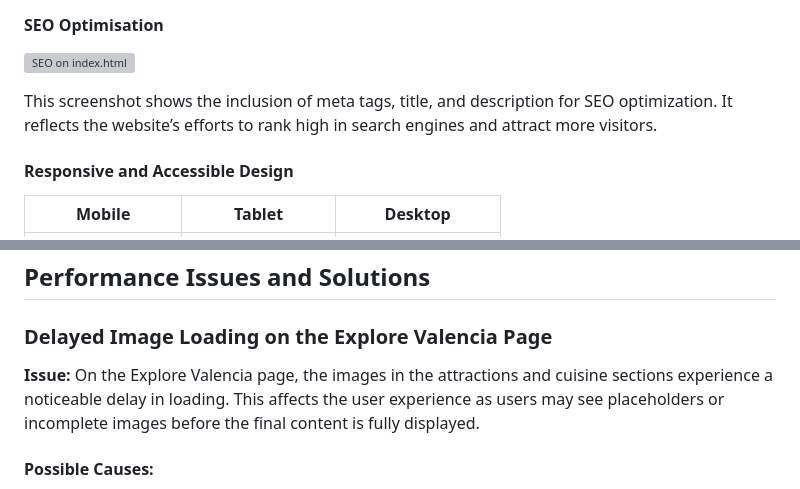
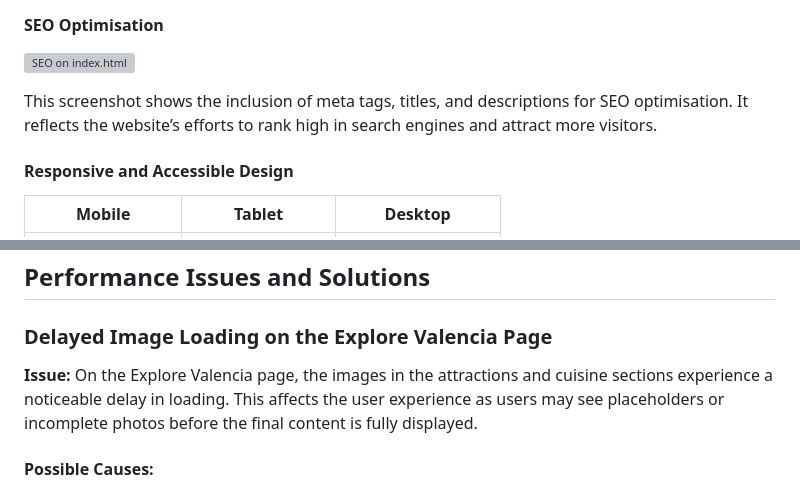
Before and after one commit to desireealexia/Experience-Valencia, a Markdown page: README.md, 2 parts joined by grey strips. GitHub-like rendering; grey boxes are pictures that could not be loaded.

```diff
--- a/README.md
+++ b/README.md
@@ -417,7 +417,7 @@ These screenshots showcase the user-friendly navigation menu that ensures users
 
 ![SEO on index.html](/assets/screenshots/features/seo_index.png)
 
-This screenshot shows the inclusion of meta tags, title, and description for SEO optimization. It reflects the website’s efforts to rank high in search engines and attract more visitors.
+This screenshot shows the inclusion of meta tags, titles, and descriptions for SEO optimisation. It reflects the website’s efforts to rank high in search engines and attract more visitors.
 
 #### Responsive and Accessible Design
 
@@ -469,7 +469,7 @@ This screenshot displays the "Contact Us" form, which allows users to share thei
 
 ### Delayed Image Loading on the Explore Valencia Page
 
-**Issue:** On the Explore Valencia page, the images in the attractions and cuisine sections experience a noticeable delay in loading. This affects the user experience as users may see placeholders or incomplete images before the final content is fully displayed.
+**Issue:** On the Explore Valencia page, the images in the attractions and cuisine sections experience a noticeable delay in loading. This affects the user experience as users may see placeholders or incomplete photos before the final content is fully displayed.
 
 #### Possible Causes:
 
```
